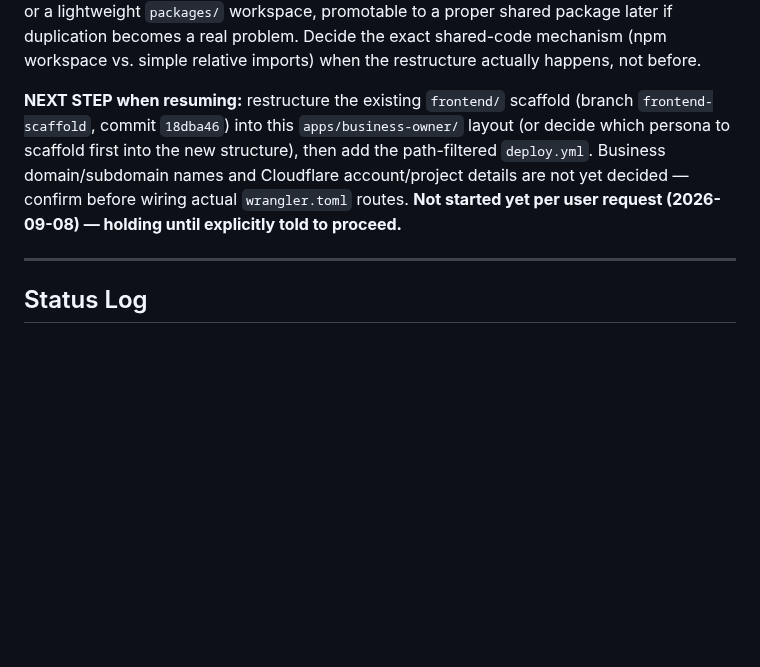
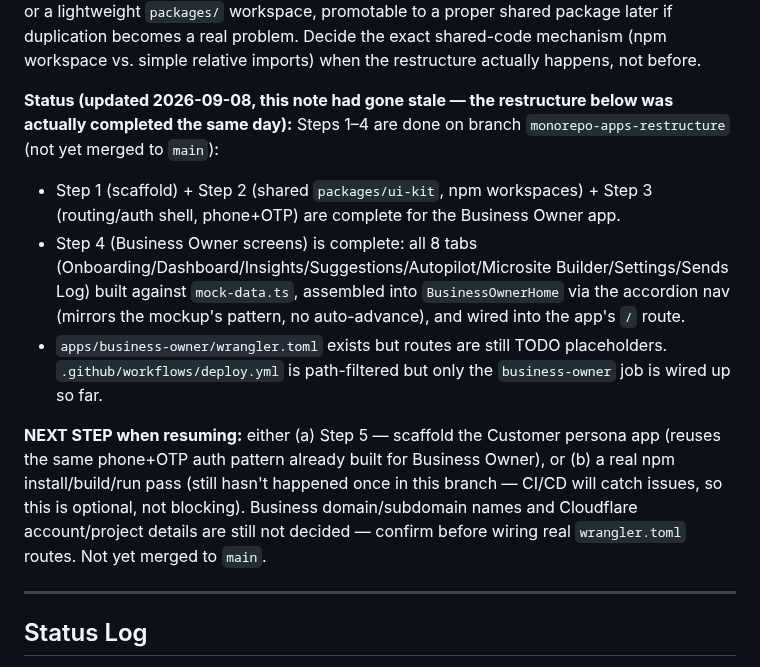
Before and after one commit to allocsys/ai-campaign-builder, a Markdown page: plan.md, the part around the change. Drawn GitHub-style; blank space fills up the shorter version.

Commit message:
Update Phase 5 status: restructure, ui-kit, auth, and Business Owner tabs (Steps 1-4) are all done — plan.md had gone stale and still said restructure was "not started"

```diff
--- a/plan.md
+++ b/plan.md
@@ -253,7 +253,12 @@ Each app is a fully self-contained Vite project, deployed as its own Cloudflare
 
 **Code modularity requirement (added 2026-09-08):** the 5 apps must not duplicate shared logic/UI independently. Common pieces (design tokens, UI kit from Phase 5 Step 2, API client, shared types, auth/OTP flow logic) live in a shared location — starting as `apps/*/src/shared` or a lightweight `packages/` workspace, promotable to a proper shared package later if duplication becomes a real problem. Decide the exact shared-code mechanism (npm workspace vs. simple relative imports) when the restructure actually happens, not before.
 
-**NEXT STEP when resuming:** restructure the existing `frontend/` scaffold (branch `frontend-scaffold`, commit `18dba46`) into this `apps/business-owner/` layout (or decide which persona to scaffold first into the new structure), then add the path-filtered `deploy.yml`. Business domain/subdomain names and Cloudflare account/project details are not yet decided — confirm before wiring actual `wrangler.toml` routes. **Not started yet per user request (2026-09-08) — holding until explicitly told to proceed.**
+**Status (updated 2026-09-08, this note had gone stale — the restructure below was actually completed the same day):** Steps 1–4 are done on branch `monorepo-apps-restructure` (not yet merged to `main`):
+- Step 1 (scaffold) + Step 2 (shared `packages/ui-kit`, npm workspaces) + Step 3 (routing/auth shell, phone+OTP) are complete for the Business Owner app.
+- Step 4 (Business Owner screens) is complete: all 8 tabs (Onboarding/Dashboard/Insights/Suggestions/Autopilot/Microsite Builder/Settings/Sends Log) built against `mock-data.ts`, assembled into `BusinessOwnerHome` via the accordion nav (mirrors the mockup's pattern, no auto-advance), and wired into the app's `/` route.
+- `apps/business-owner/wrangler.toml` exists but routes are still TODO placeholders. `.github/workflows/deploy.yml` is path-filtered but only the `business-owner` job is wired up so far.
+
+**NEXT STEP when resuming:** either (a) Step 5 — scaffold the Customer persona app (reuses the same phone+OTP auth pattern already built for Business Owner), or (b) a real npm install/build/run pass (still hasn't happened once in this branch — CI/CD will catch issues, so this is optional, not blocking). Business domain/subdomain names and Cloudflare account/project details are still not decided — confirm before wiring real `wrangler.toml` routes. Not yet merged to `main`.
 
 ---
 
```
